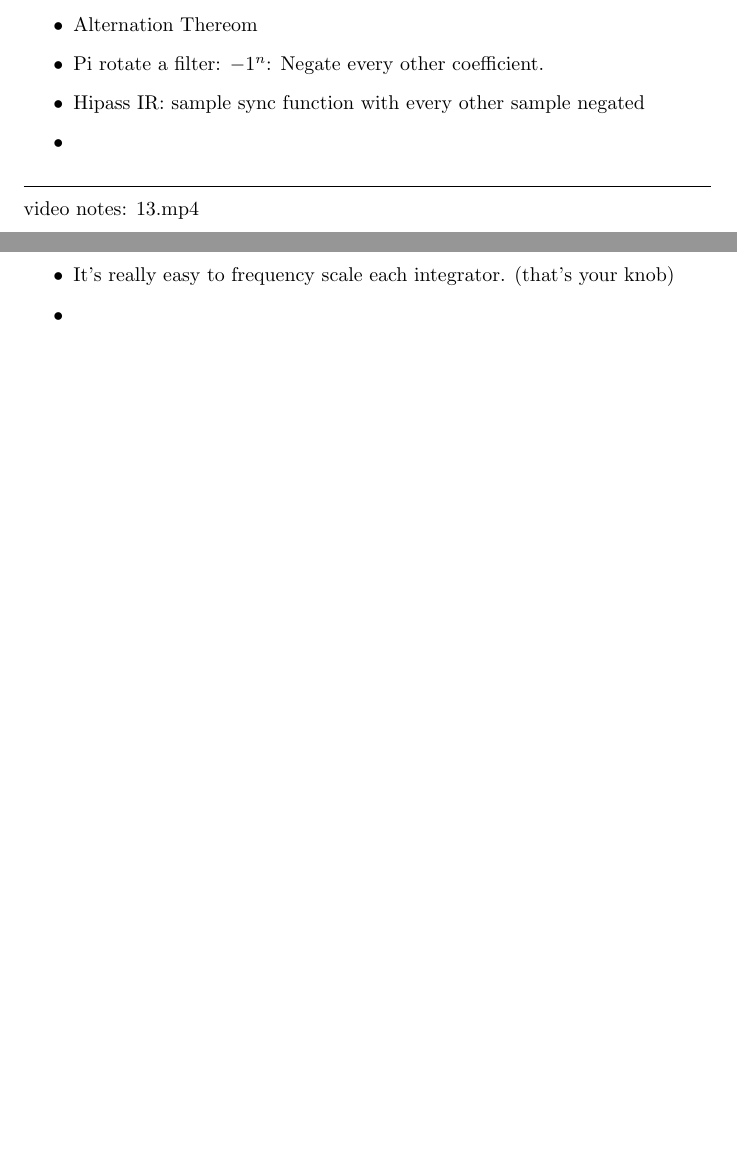
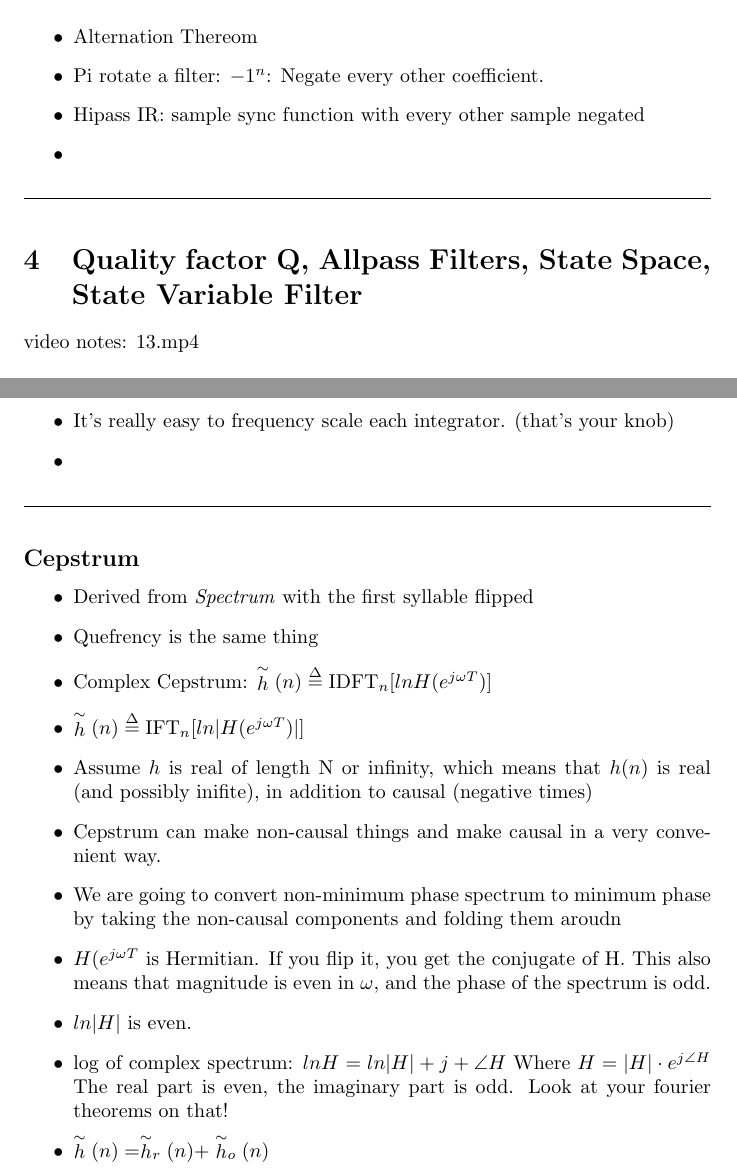
Before and after one commit to PaulBatchelor/320b_notes, a LaTeX document (notes.tex, which reads 28.tex): two parts of pages 2 and 17 of 17, joined at a grey line, cut so that both start at the same text, the shorter picture padded with empty space. Compiled offline with pdfLaTeX.

Commit message:
added 28.tex video notes

```diff
--- /dev/null
+++ b/28.tex
@@ -0,0 +1,45 @@
+\subsection*{Cepstrum}
+
+\begin{itemize}
+\item{Derived from \textit{Spectrum} with the first syllable flipped}
+\item{Quefrency is the same thing}
+\item{Complex Cepstrum: $
+\stackrel{\sim}{h}(n) \stackrel{\Delta}{=} \mbox{IDFT}_n [ln H(e^{j\omega T})]
+$}
+\item{
+$
+\stackrel{\sim}{h}(n) \stackrel{\Delta}{=} \mbox{IFT}_n [ln
+\vert H(e^{j\omega T}) \vert ]
+$
+}
+\item{Assume $h$ is real of length N or infinity, which means that
+$h(n)$ is real (and possibly inifite)}, in addition to causal (negative times)
+\item{
+Cepstrum can make non-causal things and make causal in a very convenient way.
+}
+\item{
+We are going to convert non-minimum phase spectrum to minimum phase by taking
+the non-causal components and folding them aroudn
+}
+\item{
+$H(e^{j\omega T}$ is Hermitian. If you flip it, you get the conjugate of H.
+This also means that magnitude is even in $\omega$, and the phase
+of the spectrum is odd.
+}
+\item{
+$ln \vert H \vert$ is even.
+}
+\item{
+log of complex spectrum:
+$ln H = ln \vert H \vert + j + \angle H
+$
+Where $H = \vert H \vert \cdot e^{j \angle H} $
+The real part is even, the imaginary part is odd. Look at your fourier theorems
+on that!
+}
+\item{
+$
+\stackrel{\sim}{h}(n) = \stackrel{\sim}{h}_r(n) + \stackrel{\sim}{h}_o(n)
+$
+}
+\end{itemize}
--- a/notes.tex
+++ b/notes.tex
@@ -59,6 +59,7 @@
 %\noindent\rule[0.5ex]{\linewidth}{0.5pt}
 \input{20}
 \noindent\rule[0.5ex]{\linewidth}{0.5pt}
+\section{Quality factor Q, Allpass Filters, State Space, State Variable Filter}
 \input{21}
 \noindent\rule[0.5ex]{\linewidth}{0.5pt}
 \input{22}
@@ -72,4 +73,6 @@
 \input{26}
 \noindent\rule[0.5ex]{\linewidth}{0.5pt}
 \input{27}
+\noindent\rule[0.5ex]{\linewidth}{0.5pt}
+\input{28}
 \end{document}
```
Also changed, not shown: Makefile.
